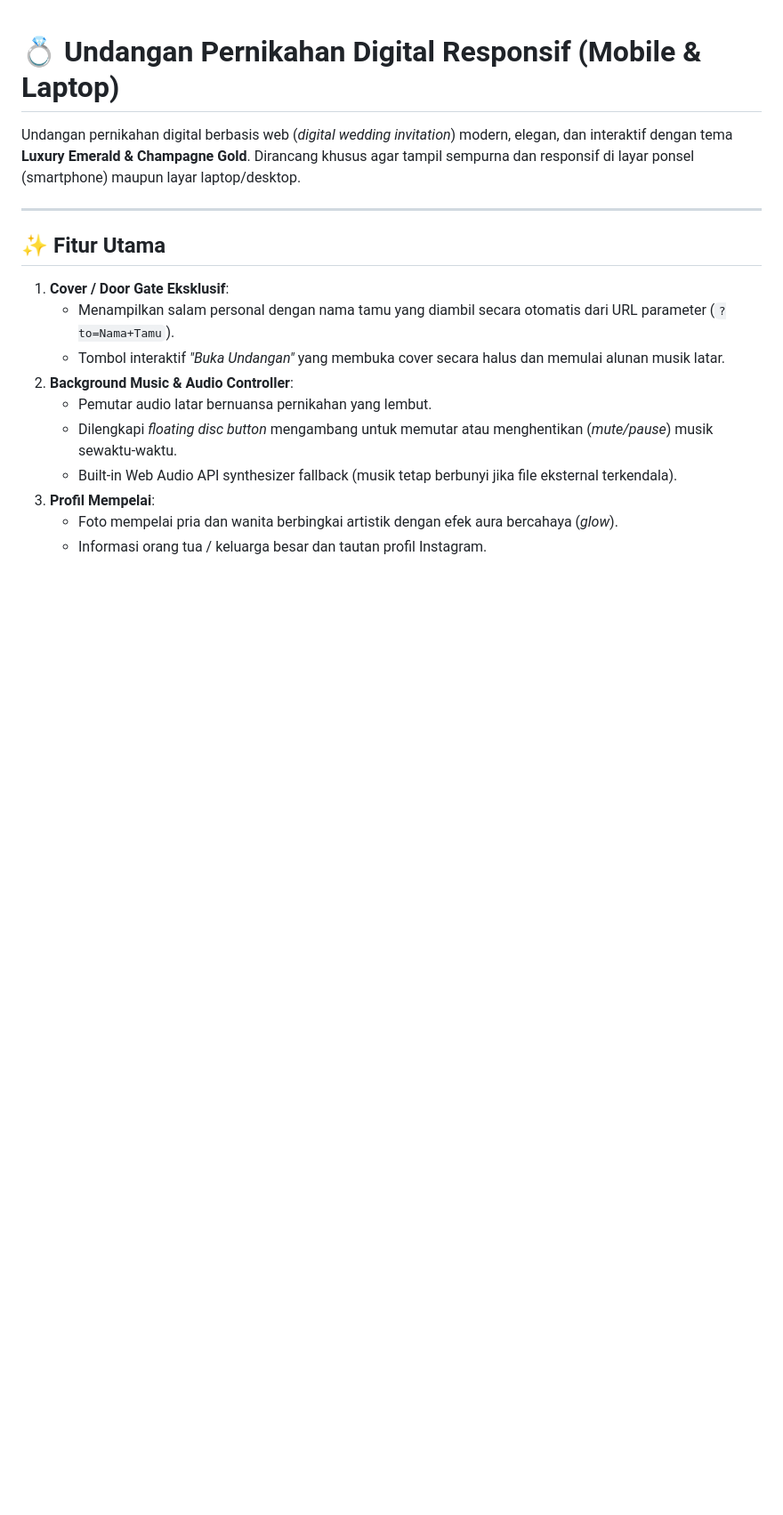
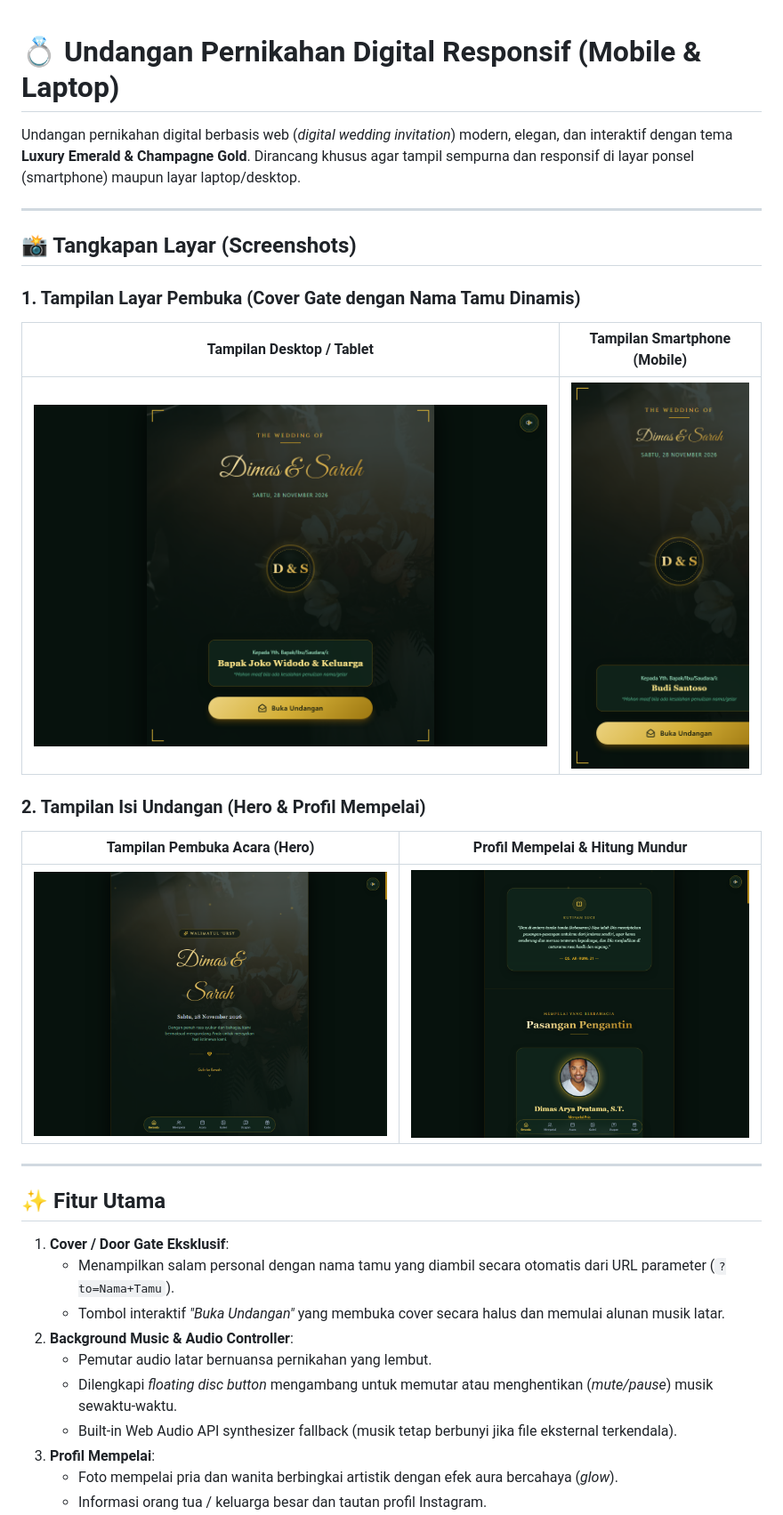
Before and after one commit to rulipanji3/undanganwebdigital1, a Markdown page: README.md, the part around the change. Shown at 89% size. Drawn GitHub-style; pictures changed too: assets/screenshots/preview-couple.png (added), assets/screenshots/preview-cover.png (added), assets/screenshots/preview-hero.png (added); blank space fills up the shorter version.

Commit message:
docs: tambahkan screenshot tampilan cover, hero, profil mempelai, dan mobile

```diff
--- a/README.md
+++ b/README.md
@@ -1,6 +1,20 @@
 # 💍 Undangan Pernikahan Digital Responsif (Mobile & Laptop)
 
 Undangan pernikahan digital berbasis web (*digital wedding invitation*) modern, elegan, dan interaktif dengan tema **Luxury Emerald & Champagne Gold**. Dirancang khusus agar tampil sempurna dan responsif di layar ponsel (smartphone) maupun layar laptop/desktop.
+
+---
+
+## 📸 Tangkapan Layar (Screenshots)
+
+### 1. Tampilan Layar Pembuka (Cover Gate dengan Nama Tamu Dinamis)
+| Tampilan Desktop / Tablet | Tampilan Smartphone (Mobile) |
+| :---: | :---: |
+| ![Desktop Cover](assets/screenshots/preview-cover.png) | ![Mobile Cover](assets/screenshots/preview-mobile.png) |
+
+### 2. Tampilan Isi Undangan (Hero & Profil Mempelai)
+| Tampilan Pembuka Acara (Hero) | Profil Mempelai & Hitung Mundur |
+| :---: | :---: |
+| ![Hero Section](assets/screenshots/preview-hero.png) | ![Profil Mempelai](assets/screenshots/preview-couple.png) |
 
 ---
 
```
Also changed, not shown: assets/screenshots/preview-events.png (added), 1 other file.
